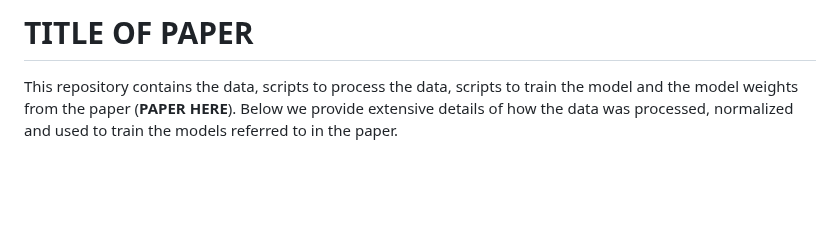
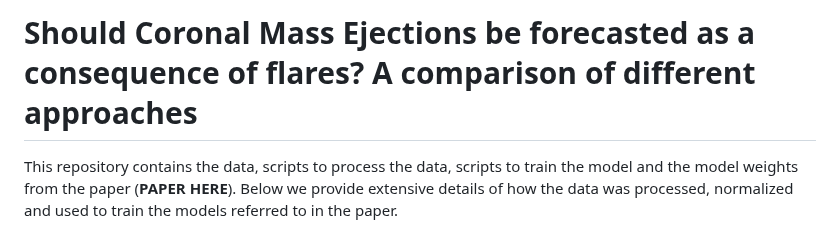
Before and after one commit to JulioHC00/cme_flare_forecast, a Markdown page: README.md, the part around the change. GitHub-like rendering; blank space fills up the shorter version.

```diff
--- a/README.md
+++ b/README.md
@@ -1,4 +1,4 @@
-# TITLE OF PAPER
+# Should Coronal Mass Ejections be forecasted as a consequence of flares? A comparison of different approaches
 
 This repository contains the data, scripts to process the data, scripts to train the model and the model weights from the paper (**PAPER HERE**). Below we provide extensive details of how the data was processed, normalized and used to train the models referred to in the paper.
 
```
